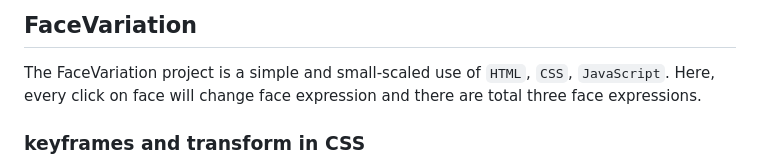
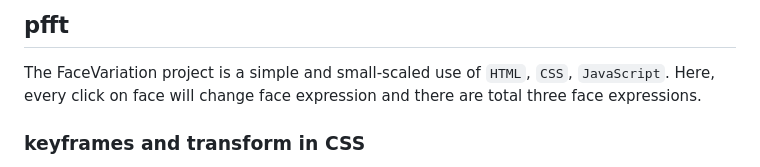
Before and after one commit to Uday-Veer-Singh/FaceVariation, a Markdown page: README.md, the part around the change. Rendered like a GitHub page.

```diff
--- a/README.md
+++ b/README.md
@@ -1,4 +1,4 @@
-## FaceVariation
+## pfft
 
 The FaceVariation project is a simple and small-scaled use of `HTML`, `CSS`, `JavaScript`. Here, every click on face will change face expression
 and there are total three face expressions.
```
